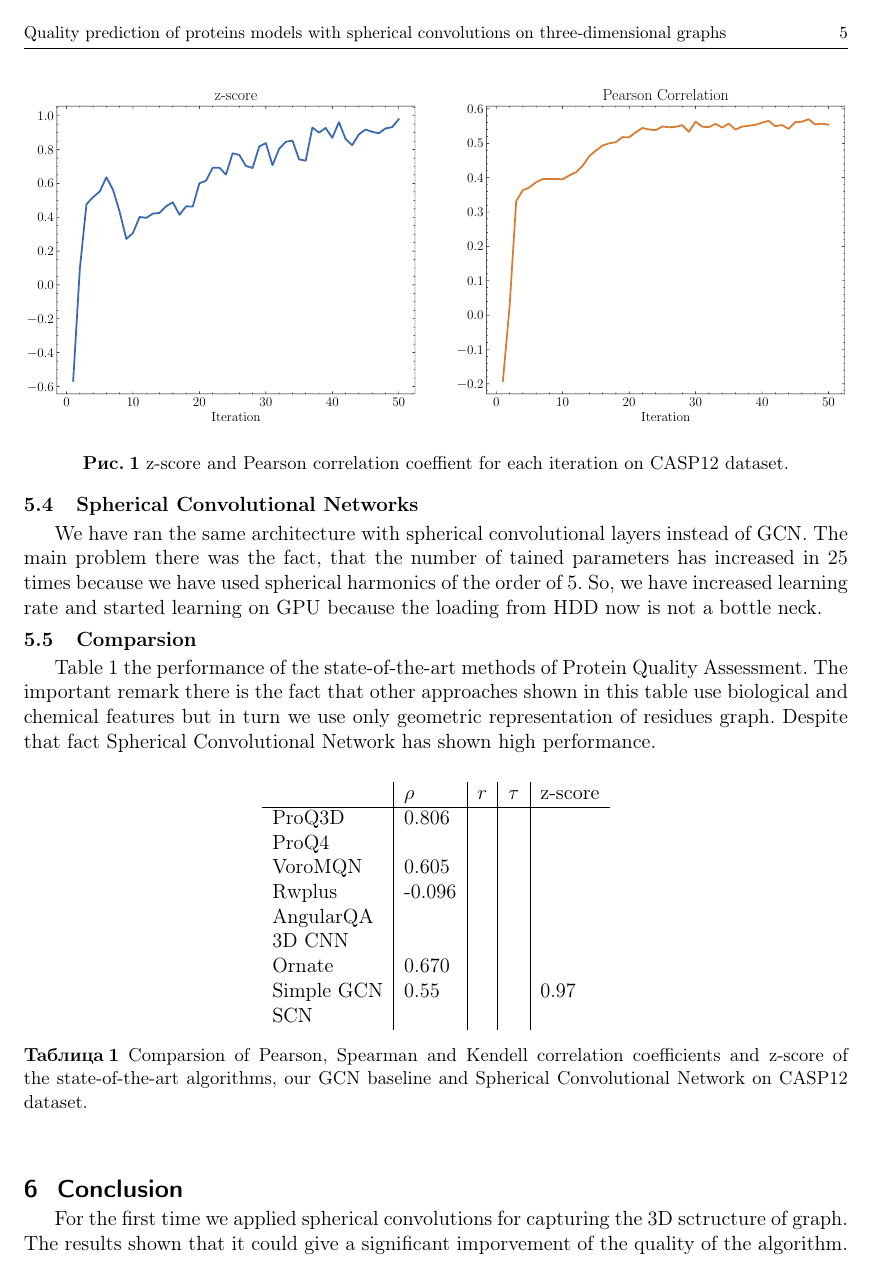
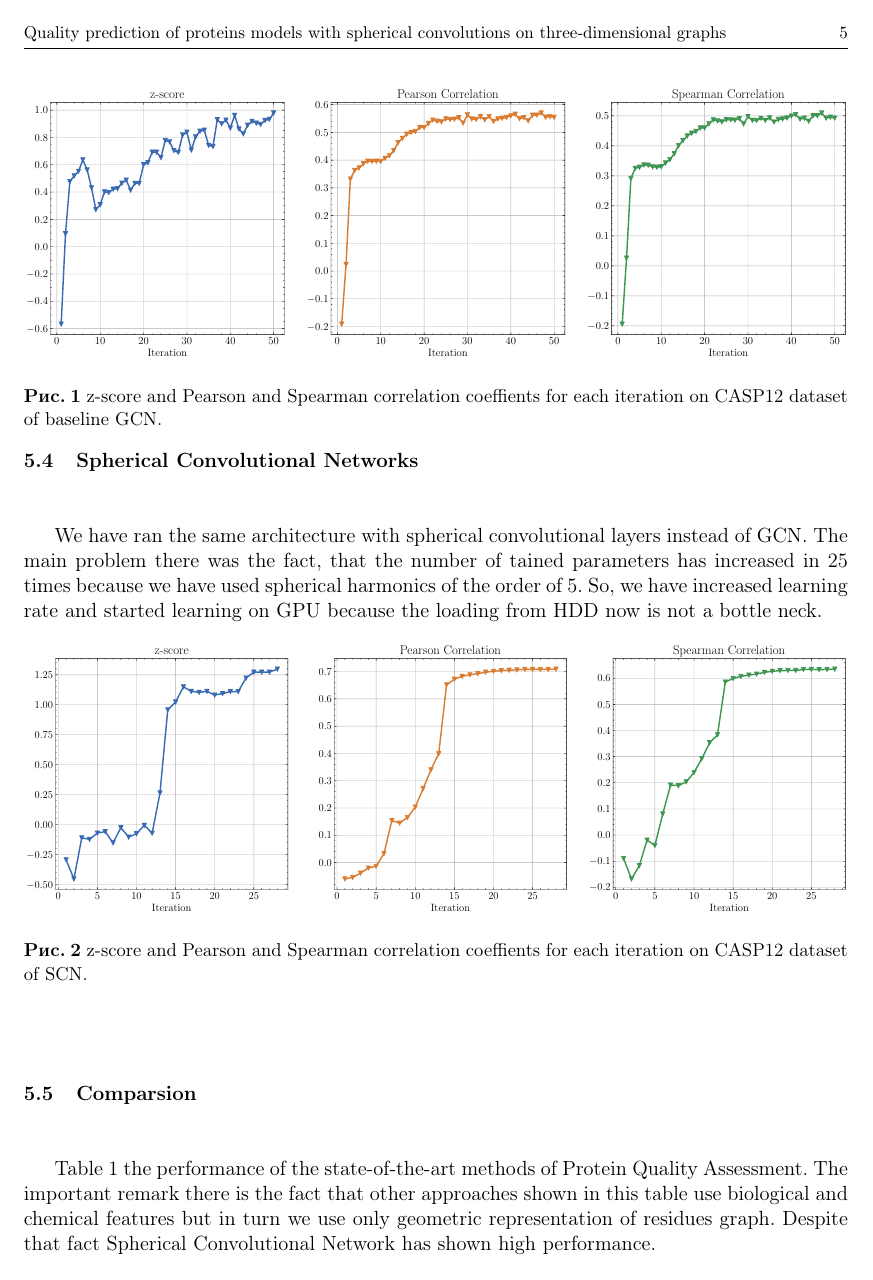
Before and after one commit to Intelligent-Systems-Phystech/2020-Project52, a LaTeX document (report/main.tex): page 5 of 6 before the commit and page 5 of 7 after it. Compiled offline with pdfLaTeX.

Commit message:
Add other sections

```diff
--- a/report/main.tex
+++ b/report/main.tex
@@ -8,7 +8,7 @@
 {Quality prediction of proteins models with spherical convolutions on three-dimensional graphs}
 \author
 %    [Мамонов~К.\,Р.] % список авторов для колонтитула; не нужен, если основной список влезает в колонтитул
-{Nikita Pavlichenko, Sergei Grudinin, Ilia Igashov.} % основной список авторов, выводимый в оглавление
+{Nikita Pavlichenko$^1$, Sergei Grudinin$^2$, Ilia Igashov$^{1,2}$.} % основной список авторов, выводимый в оглавление
 %[Мамонов~К.\,Р.$^1$, Воронцов~К.\,В.$^1$, Еремеев~М.\,А.$^1$] % список авторов, выводимый в заголовок; не нужен, если он не отличается от основного
 %\thanks
 %    {Работа выполнена при финансовой поддержке РФФИ, проект \No\,00-00-00000.
@@ -16,9 +16,11 @@
 %{Задачу поставил:  Воронцов~К.\,В.
 %	 Консультант:  Еремеев~М.\,А.}
 \email
-{pavlichenko.nv@phystech.ru, sergei.grudinin@inria.fr, igashov.i@yandex.ru}
+{pavlichenko.nv@phystech.edu, sergei.grudinin@inria.fr, igashov.i@yandex.ru}
 \organization
-{$^1$ Moscow Institute of Physics and Technolgy, Moscow, Russia}%; $^2$Организация}
+{$^1$ Moscow Institute of Physics and Technology, 141701 Dolgoprudniy, Russia;
+
+$^2$ Univ. Grenoble Alpes, Inria, CNRS, Grenoble INP, LJK, 38000 Grenoble, France}%; $^2$Организация}
 \abstract
 {Convolutional neural networks have become very popular in recent years, and, in particular, have found widespread application in computer
 vision. Recently, active work has also begun on graph convolutional networks. In general, the graphs, unlike the pictures, are irregular
@@ -209,7 +211,8 @@ solve the problem of capturing some local 3D structure of protein residues.
 	\begin{figure}[h]
 		\centering
 		\includegraphics[width=1.0\textwidth]{img/z_score_casp12.pdf}
-		\caption{z-score and Pearson correlation coeffient for each iteration on CASP12 dataset.}
+		\caption{z-score and Pearson and Spearman correlation coeffients for each iteration on CASP12 dataset of baseline
+		GCN.}
 		\label{fig:mesh1}
 	\end{figure}
 
@@ -222,22 +225,18 @@ solve the problem of capturing some local 3D structure of protein residues.
 	We have ran the same architecture with spherical convolutional layers instead of GCN. The main problem there was the fact, that
 	the number of tained parameters has increased in $25$ times because we have used spherical harmonics of the order of $5$. So, we
 	have increased learning rate and started learning on GPU because the loading from HDD now is not a bottle neck.
+	\begin{figure}[h]
+		\centering
+		\includegraphics[width=1.0\textwidth]{img/z_score_casp12_sh.pdf}
+		\caption{z-score and Pearson and Spearman correlation coeffients for each iteration on CASP12 dataset of SCN.}
+		\label{fig:mesh1}
+	\end{figure}
 
 	\subsection{Comparsion}
 	Table 1 the performance of the state-of-the-art methods of Protein Quality Assessment. The important remark there is
 	the fact that other approaches shown in this table use biological and chemical features but in turn we use only geometric representation
 	of residues graph. Despite that fact Spherical Convolutional Network has shown high performance.
 	\begin{center}
-		\begin{table}[h]
+		\begin{table}[H]
 			\centering
 			\begin{tabular}{l|l|l|l|l}
-					   & $\rho$ & $r$ & $\tau$ & z-score \\ \hline
-			ProQ3D     & 0.806  &     &        &         \\
-			ProQ4      &        &     &        &         \\
-			VoroMQN    & 0.605  &     &        &         \\
-			Rwplus     & -0.096 &     &        &         \\
-			AngularQA  &        &     &        &         \\
-			3D CNN     &        &     &        &         \\
-			Ornate     & 0.670  &     &        &         \\
-			Simple GCN & 0.55   &     &        & 0.97    \\
-			SCN        &        &     &        &
@@ -244,5 +251,5 @@ solve the problem of capturing some local 3D structure of protein residues.
 		\end{tabular}
-		\caption{Comparsion of Pearson, Spearman and Kendell correlation coefficients and z-score of the state-of-the-art algorithms,
+		\caption{Comparsion of Pearson, Spearman correlation coefficients and z-score and rank of the state-of-the-art algorithms,
 			our GCN baseline and Spherical Convolutional Network on CASP12 dataset.
 			}
 		\label{Tab:1}
```
Also changed, not shown: report/img/z_score_casp12.pdf, report/img/z_score_casp12_sh.pdf (added), report/main.pdf, report/main.tex (10 more changed lines).
